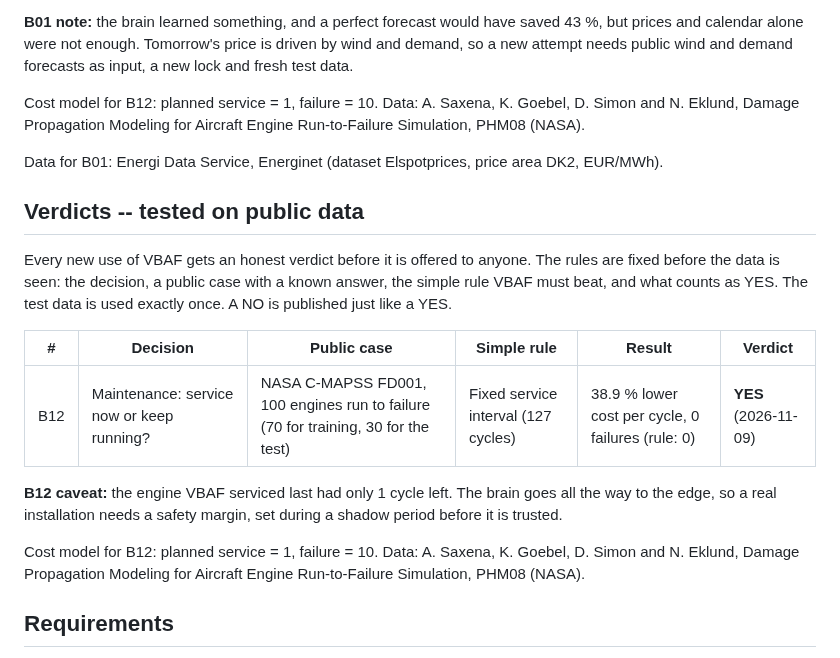
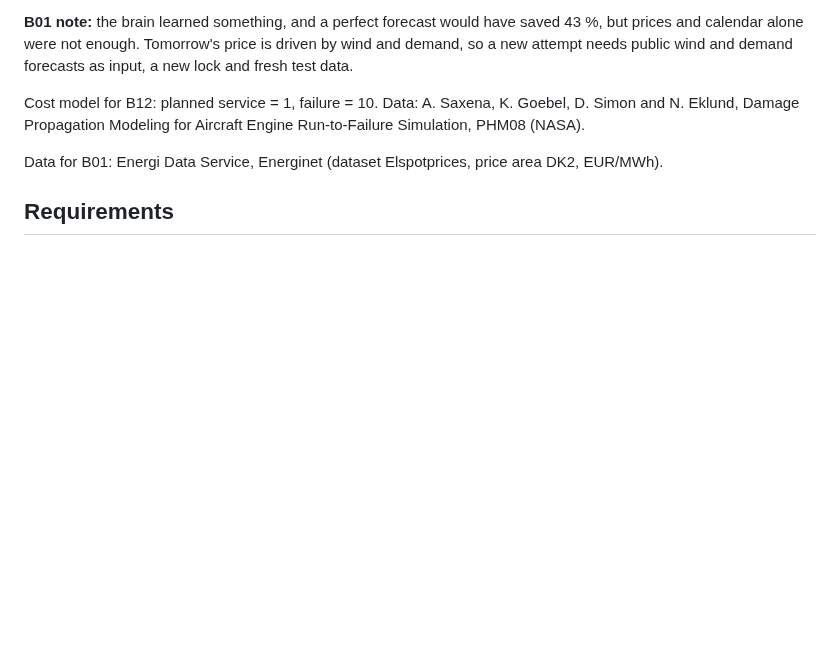
Before and after one commit to JupyterPS/VBAF, a Markdown page: README.md, the part around the change. Rendered like a GitHub page; blank space fills up the shorter version.

Commit message:
README: revert f83a3f5 - the B12 Verdicts section was added a second time by an old command; README is back to 2efdd9b
Co-Authored-By: Claude Opus 5.5 <noreply@anthropic.com>
Claude-Session: https://claude.ai/code/session_01VZoq7nJXZV6Pg7VwCX8Mgn

```diff
--- a/README.md
+++ b/README.md
@@ -270,18 +270,6 @@ Cost model for B12: planned service = 1, failure = 10. Data: A. Saxena, K. Goebe
 
 Data for B01: Energi Data Service, Energinet (dataset Elspotprices, price area DK2, EUR/MWh).
 
-## Verdicts -- tested on public data
-
-Every new use of VBAF gets an honest verdict before it is offered to anyone. The rules are fixed before the data is seen: the decision, a public case with a known answer, the simple rule VBAF must beat, and what counts as YES. The test data is used exactly once. A NO is published just like a YES.
-
-| # | Decision | Public case | Simple rule | Result | Verdict |
-|---|---|---|---|---|---|
-| B12 | Maintenance: service now or keep running? | NASA C-MAPSS FD001, 100 engines run to failure (70 for training, 30 for the test) | Fixed service interval (127 cycles) | 38.9 % lower cost per cycle, 0 failures (rule: 0) | **YES** (2026-11-09) |
-
-**B12 caveat:** the engine VBAF serviced last had only 1 cycle left. The brain goes all the way to the edge, so a real installation needs a safety margin, set during a shadow period before it is trusted.
-
-Cost model for B12: planned service = 1, failure = 10. Data: A. Saxena, K. Goebel, D. Simon and N. Eklund, Damage Propagation Modeling for Aircraft Engine Run-to-Failure Simulation, PHM08 (NASA).
-
 ## Requirements
 
 - Windows 10 or 11
```
